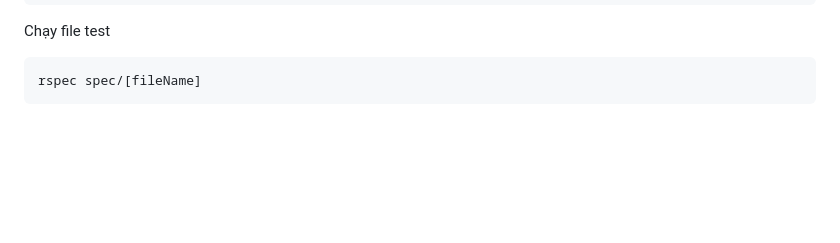
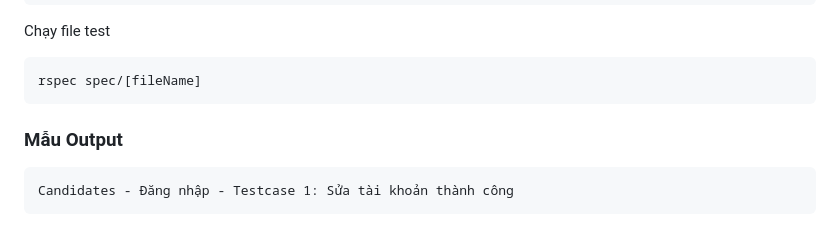
Before and after one commit to pvtdung0612/CapybaraTesting, a Markdown page: README.md, the part around the change printed below. Rendered like a GitHub page; blank space fills up the shorter version.

````diff
--- a/README.md
+++ b/README.md
@@ -123,3 +125,8 @@ Chạy file test
 ```
 rspec spec/[fileName]
 ```
+<a name="formatOutputTesting"></a>
+### Mẫu Output
+```
+Candidates - Đăng nhập - Testcase 1: Sửa tài khoản thành công
+```
````
Also changed, not shown: other parts of README.md (+3 -1 lines).
